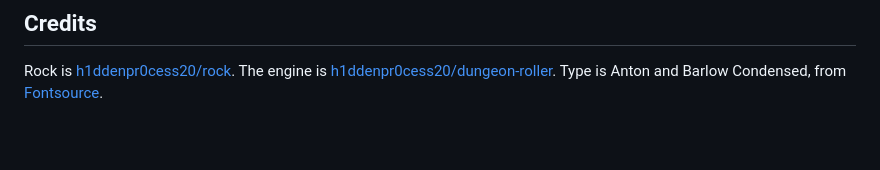
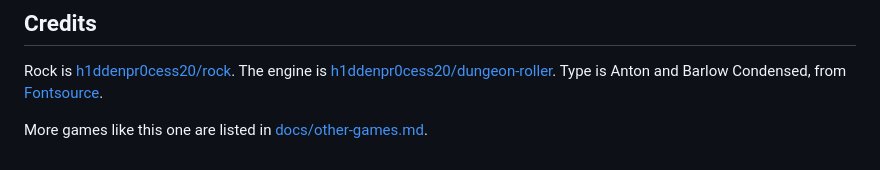
Before and after one commit to h1ddenpr0cess20/rocknroller, a Markdown page: README.md, the part around the change. GitHub-like rendering; blank space fills up the shorter version.

Commit message:
Add a page about the other games in the family, linked from the README
Co-Authored-By: Claude Opus 5.5 <noreply@anthropic.com>
Claude-Session: https://claude.ai/code/session_01MymErdy5SNdicFiRhqGks2

```diff
--- a/README.md
+++ b/README.md
@@ -218,3 +218,5 @@ console, `rocknroller.debug` has `venue(i)` to jump to a venue and
 Rock is [h1ddenpr0cess20/rock](https://github.com/h1ddenpr0cess20/rock). The
 engine is [h1ddenpr0cess20/dungeon-roller](https://github.com/h1ddenpr0cess20/dungeon-roller).
 Type is Anton and Barlow Condensed, from [Fontsource](https://fontsource.org).
+
+More games like this one are listed in [docs/other-games.md](docs/other-games.md).
```
Also changed, not shown: docs/other-games.md (added, +69 -0 lines).
